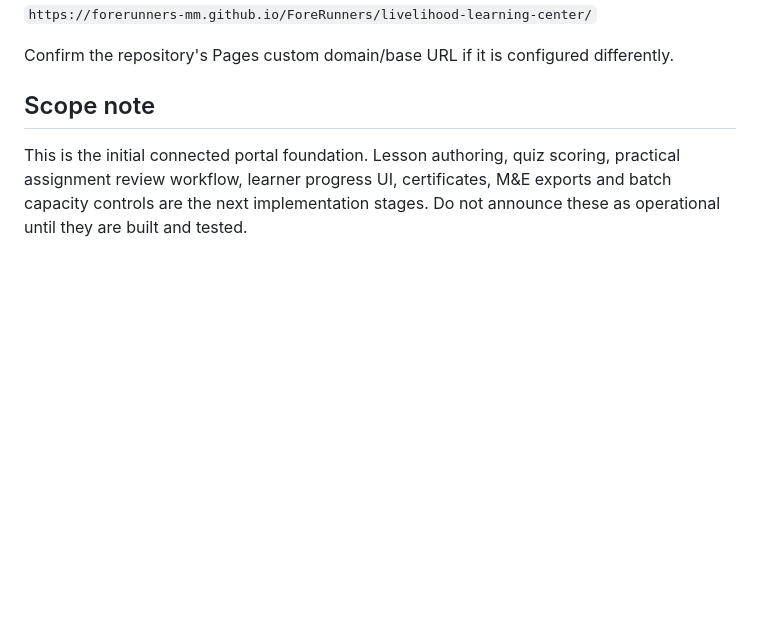
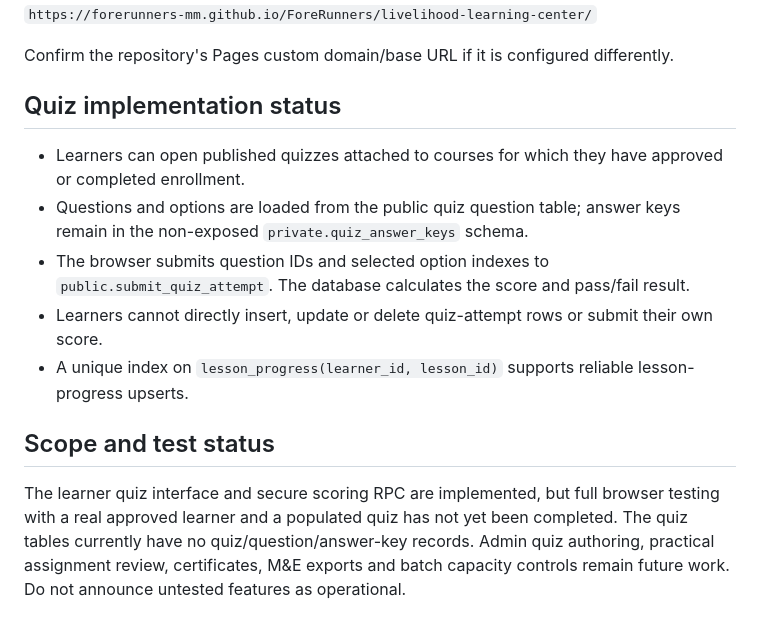
Before and after one commit to forerunners-mm/ForeRunners, a Markdown page: livelihood-learning-center/README.md, the part around the change. GitHub-like rendering; blank space fills up the shorter version.

Commit message:
Document secure learner quiz workflow and test status

```diff
--- a/livelihood-learning-center/README.md
+++ b/livelihood-learning-center/README.md
@@ -55,5 +55,12 @@ The repository's existing GitHub Pages workflow deploys the repository root. Aft
 
 Confirm the repository's Pages custom domain/base URL if it is configured differently.
 
-## Scope note
-This is the initial connected portal foundation. Lesson authoring, quiz scoring, practical assignment review workflow, learner progress UI, certificates, M&E exports and batch capacity controls are the next implementation stages. Do not announce these as operational until they are built and tested.
+## Quiz implementation status
+- Learners can open published quizzes attached to courses for which they have approved or completed enrollment.
+- Questions and options are loaded from the public quiz question table; answer keys remain in the non-exposed `private.quiz_answer_keys` schema.
+- The browser submits question IDs and selected option indexes to `public.submit_quiz_attempt`. The database calculates the score and pass/fail result.
+- Learners cannot directly insert, update or delete quiz-attempt rows or submit their own score.
+- A unique index on `lesson_progress(learner_id, lesson_id)` supports reliable lesson-progress upserts.
+
+## Scope and test status
+The learner quiz interface and secure scoring RPC are implemented, but full browser testing with a real approved learner and a populated quiz has not yet been completed. The quiz tables currently have no quiz/question/answer-key records. Admin quiz authoring, practical assignment review, certificates, M&E exports and batch capacity controls remain future work. Do not announce untested features as operational.
```
